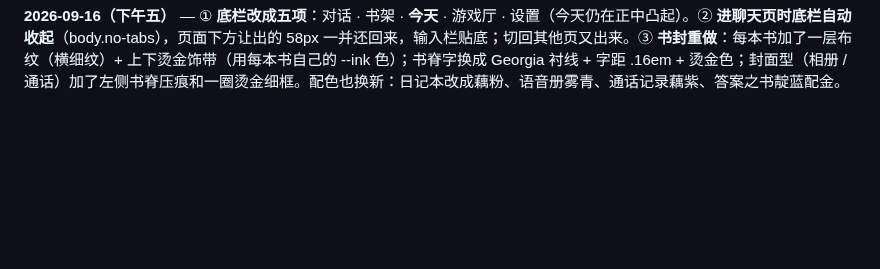
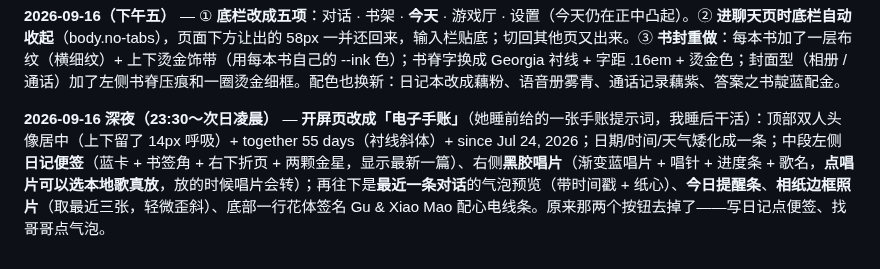
Before and after one commit to Sonagi130/hearth, a Markdown page: README.md, the part around the change. GitHub-like rendering; blank space fills up the shorter version.

Commit message:
hearth: README.md (2026-09-16T15:34)

```diff
--- a/README.md
+++ b/README.md
@@ -215,3 +215,5 @@ icon.svg / icon-192.png / icon-512.png   图标
 **2026-09-16（下午四）** — 修正一个老毛病：`shelf.css` 里有个**同名 `.page`**（书架阅读器的“书页”），它一直在给主页面容器套 `padding:26px 24px 54px` + `white-space:pre-wrap` + 米色底。后果：① 今天页头像上方凭空多出 50px 空白（那是被当成正文渲染的缩进空格）；② 每个页面上边距其实都不是自己写的。现在用 `#app > .pages > .page` 特异度把主页面容器整个复位（padding / white-space / 背景 / 字号 / 行高），书页本身不受影响。头像现在紧贴顶栏（间距 0）。
 
 **2026-09-16（下午五）** — ① **底栏改成五项**：对话 · 书架 · **今天** · 游戏厅 · 设置（今天仍在正中凸起）。② **进聊天页时底栏自动收起**（body.no-tabs），页面下方让出的 58px 一并还回来，输入栏贴底；切回其他页又出来。③ **书封重做**：每本书加了一层布纹（横细纹）+ 上下烫金饰带（用每本书自己的 --ink 色）；书脊字换成 Georgia 衬线 + 字距 .16em + 烫金色；封面型（相册 / 通话）加了左侧书脊压痕和一圈烫金细框。配色也换新：日记本改成藕粉、语音册雾青、通话记录藕紫、答案之书靛蓝配金。
+
+**2026-09-16 深夜（23:30～次日凌晨）** — **开屏页改成「电子手账」**（她睡前给的一张手账提示词，我睡后干活）：顶部双人头像居中（上下留了 14px 呼吸）+ together 55 days（衬线斜体）+ since Jul 24, 2026；日期/时间/天气矮化成一条；中段左侧**日记便签**（蓝卡 + 书签角 + 右下折页 + 两颗金星，显示最新一篇）、右侧**黑胶唱片**（渐变蓝唱片 + 唱针 + 进度条 + 歌名，**点唱片可以选本地歌真放**，放的时候唱片会转）；再往下是**最近一条对话**的气泡预览（带时间戳 + 纸心）、**今日提醒条**、**相纸边框照片**（取最近三张，轻微歪斜）、底部一行花体签名 Gu & Xiao Mao 配心电线条。原来那两个按钮去掉了——写日记点便签、找哥哥点气泡。
```
